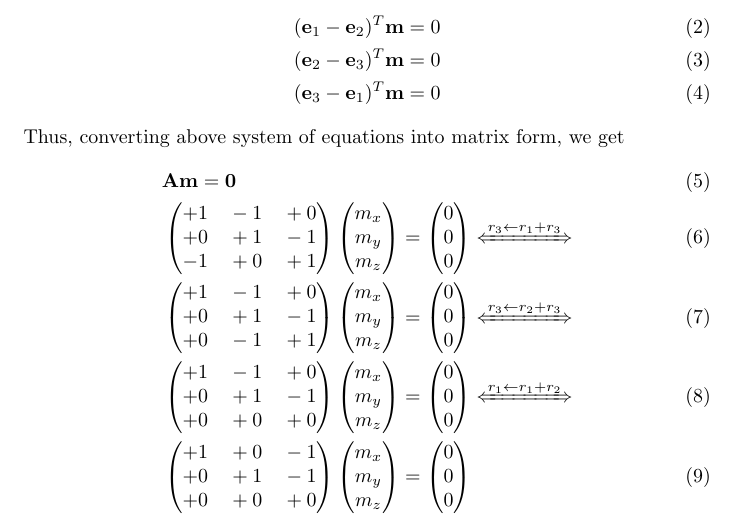
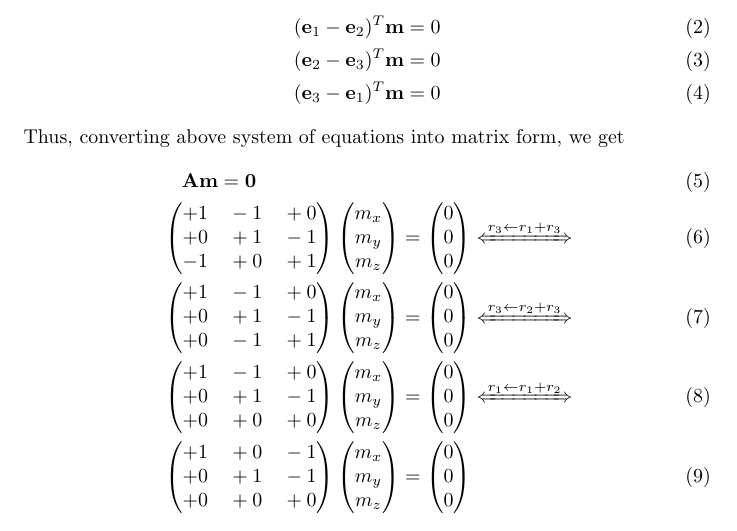
Before and after one commit to saranshbali/EE5609, a LaTeX problem sheet (Assignment1/Latex/assignment1.tex): part of page 1 of 2, cut so that both start at the same text. Compiled offline with pdfLaTeX.

Commit message:
Latest updates

```diff
--- a/Assignment1/Latex/assignment1.tex
+++ b/Assignment1/Latex/assignment1.tex
@@ -29,7 +29,7 @@ Now, ($\ref{1}$) implies
 \end{align}
 Thus, converting above system of equations into matrix form, we get
 \begin{align}
-& \vec{Am = 0 } \\
+& \quad \vec{Am = 0 } \\
 & \myvec{+1 \quad  -1 \quad +0 \\ +0 \quad +1 \quad -1 \\ -1 \quad +0 \quad +1 }\myvec{m_x \\ m_y \\ m_z} = \myvec{0 \\ 0 \\ 0}  \xLeftrightarrow[]{r_3\leftarrow r_1+r_3} \\
 & \myvec{+1 \quad  -1 \quad +0 \\ +0 \quad +1 \quad -1 \\ +0 \quad -1 \quad +1 }\myvec{m_x \\ m_y \\ m_z} = \myvec{0 \\ 0 \\ 0} \xLeftrightarrow[]{r_3\leftarrow r_2+r_3} \\
 & \myvec{+1 \quad  -1 \quad +0 \\ +0 \quad +1 \quad -1 \\ +0 \quad +0 \quad +0 }\myvec{m_x \\ m_y \\ m_z} = \myvec{0 \\ 0 \\ 0} \xLeftrightarrow[]{r_1\leftarrow r_1+r_2} \\
```
Also changed, not shown: Assignment1/Latex/assignment1.pdf, 2 other files.
